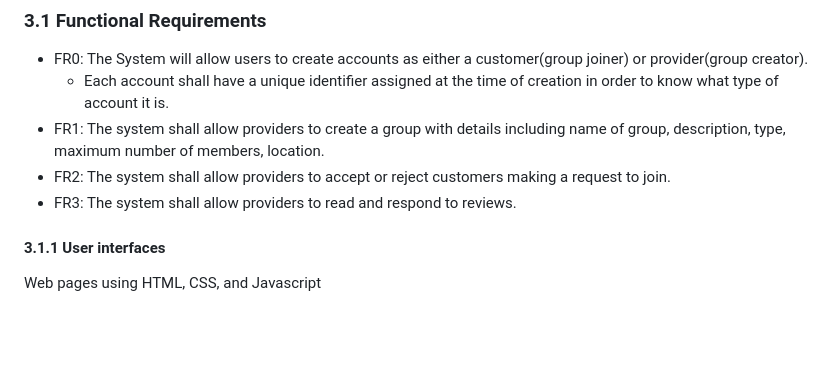
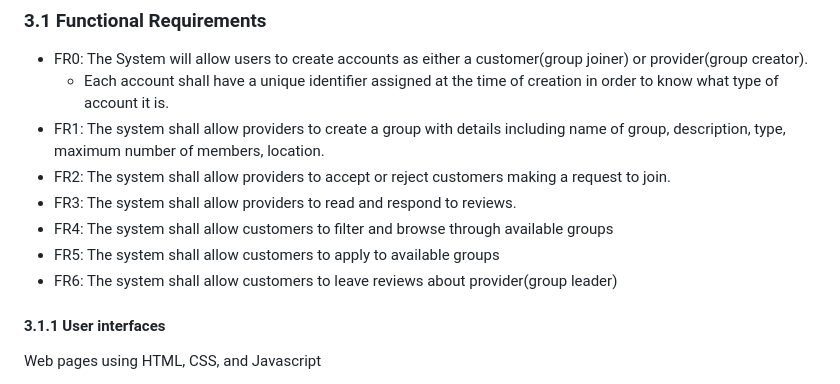
Before and after one commit to Peluhott/f25-team5, a Markdown page: doc/GroupLinkSRS.md, the part around the change. Rendered like a GitHub page; blank space fills up the shorter version.

Commit message:
Completed sections 1&2 of SRS doc and updated section 3

```diff
--- a/doc/GroupLinkSRS.md
+++ b/doc/GroupLinkSRS.md
@@ -100,6 +100,9 @@ We will be using Java, with our program being dependent on Spring & SpringBoot,
 - FR1: The system shall allow providers to create a group with details including name of group, description, type, maximum number of members, location.
 - FR2: The system shall allow providers to accept or reject customers making a request to join.
 - FR3: The system shall allow providers to read and respond to reviews.
+- FR4: The system shall allow customers to filter and browse through available groups
+- FR5: The system shall allow customers to apply to available groups
+- FR6: The system shall allow customers to leave reviews about provider(group leader)
 #### 3.1.1 User interfaces
 Web pages using HTML, CSS, and Javascript
 
```
